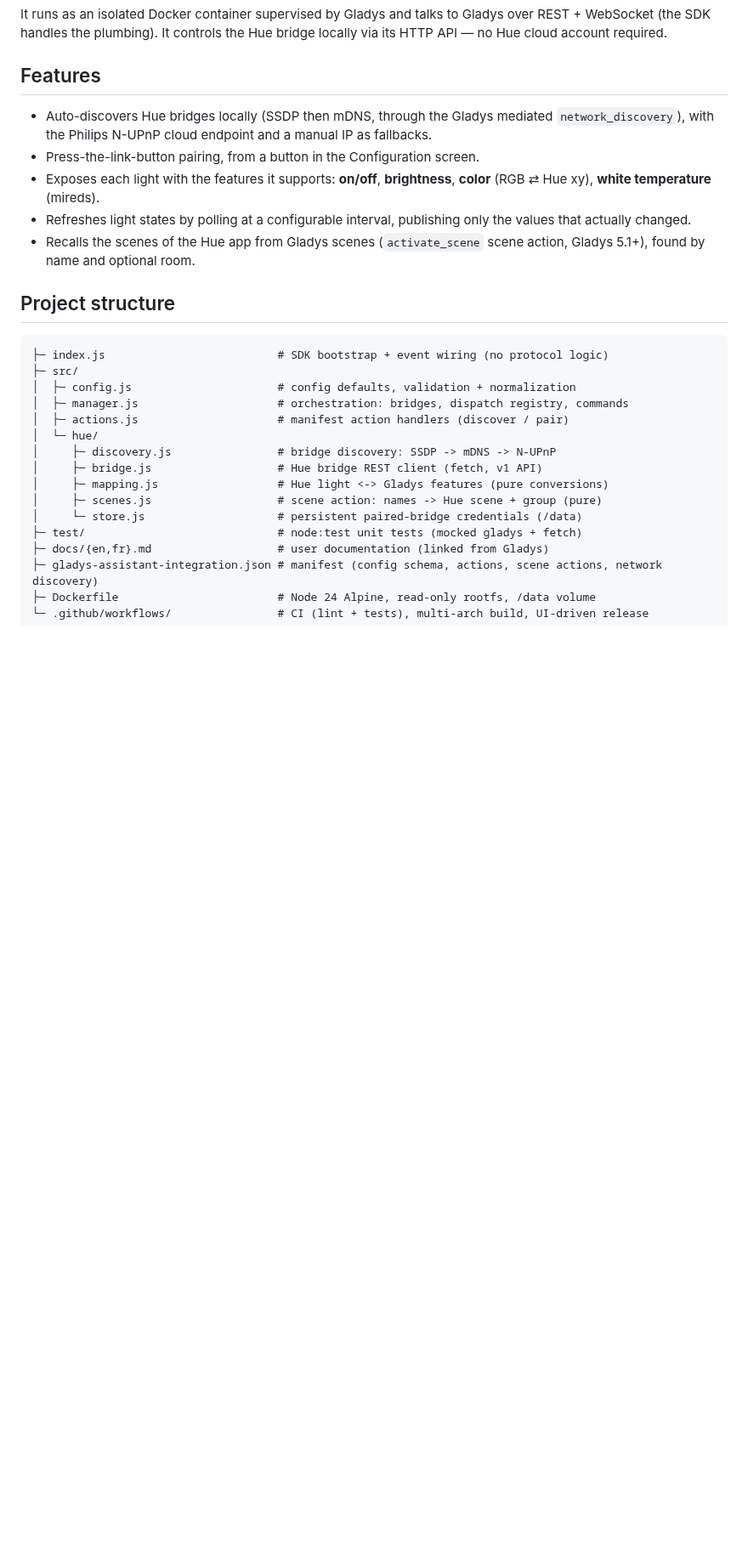
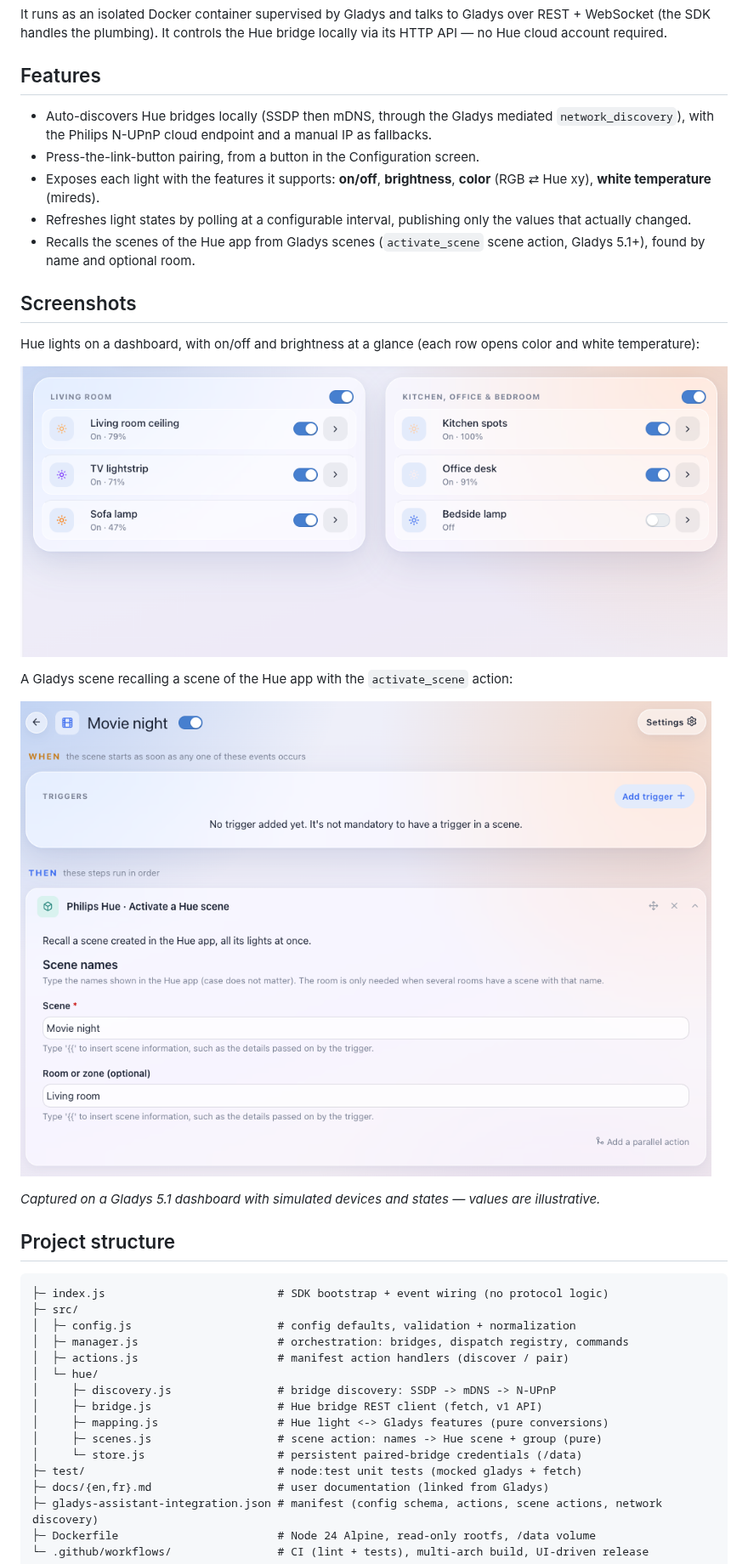
Before and after one commit to cicoub13/gladys-philips-hue, a Markdown page: README.md, the part around the change. Shown at 85% size. Rendered like a GitHub page; pictures changed too: docs/images/dashboard.png (added), docs/images/scene-action.png (added); blank space fills up the shorter version.

Commit message:
docs(readme): add screenshots of the integration in Gladys
Dashboard widgets and scene / discovery screens, captured on a Gladys 5.1
instance with simulated devices and states.

Claude-Session: https://claude.ai/code/session_01LMcSJYhX2j6Za8zNChG1q4

```diff
--- a/README.md
+++ b/README.md
@@ -20,6 +20,18 @@ locally via its HTTP API — no Hue cloud account required.
   the values that actually changed.
 - Recalls the scenes of the Hue app from Gladys scenes (`activate_scene` scene
   action, Gladys 5.1+), found by name and optional room.
+
+## Screenshots
+
+Hue lights on a dashboard, with on/off and brightness at a glance (each row opens color and white temperature):
+
+![Philips Hue lights on a Gladys dashboard](docs/images/dashboard.png)
+
+A Gladys scene recalling a scene of the Hue app with the `activate_scene` action:
+
+![A Gladys scene activating a Hue scene](docs/images/scene-action.png)
+
+_Captured on a Gladys 5.1 dashboard with simulated devices and states — values are illustrative._
 
 ## Project structure
 
```
